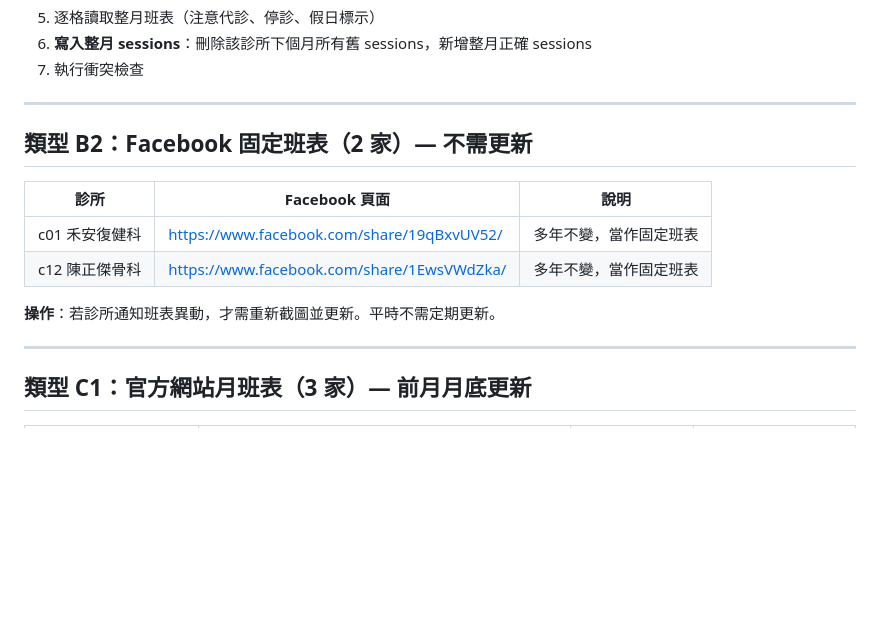
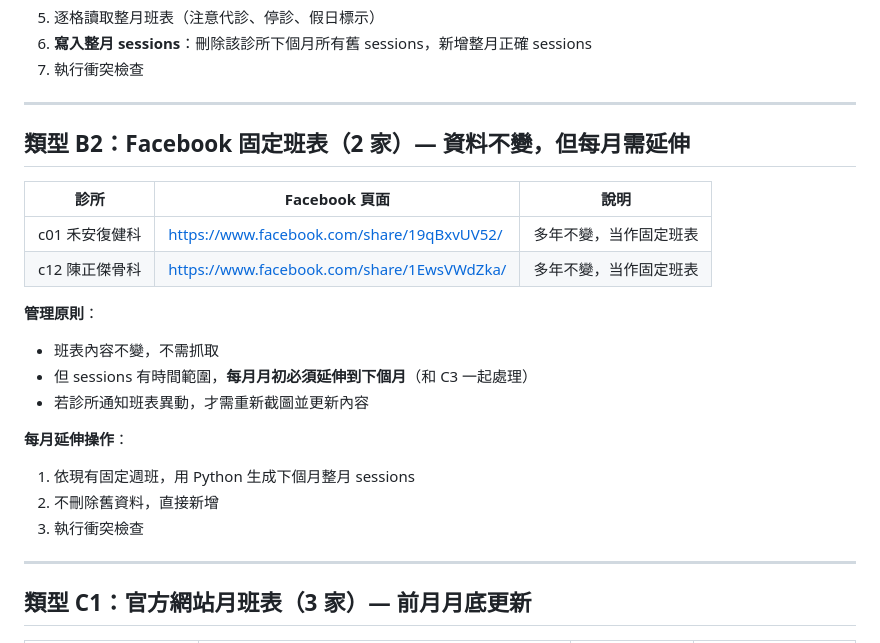
Before and after one commit to stompsid-lgtm/Schedule_Repo_v0, a Markdown page: SOP.md, the part around one of its changes. GitHub-like rendering; blank space fills up the shorter version.

```diff
--- a/SOP.md
+++ b/SOP.md
@@ -139,14 +139,23 @@ for code, (cid, name) in clinic_map.items():
 
 ---
 
-## 類型 B2：Facebook 固定班表（2 家）— 不需更新
+## 類型 B2：Facebook 固定班表（2 家）— 資料不變，但每月需延伸
 
 | 診所 | Facebook 頁面 | 說明 |
 |------|--------------|------|
-| c01 禾安復健科 | https://www.facebook.com/share/19qBxvUV52/ | 多年不變，當作固定班表 |
-| c12 陳正傑骨科 | https://www.facebook.com/share/1EwsVWdZka/ | 多年不變，當作固定班表 |
+| c01 禾安復健科 | https://www.facebook.com/share/19qBxvUV52/ | 多年不變，当作固定班表 |
+| c12 陳正傑骨科 | https://www.facebook.com/share/1EwsVWdZka/ | 多年不變，当作固定班表 |
 
-**操作**：若診所通知班表異動，才需重新截圖並更新。平時不需定期更新。
+**管理原則**：
+- 班表內容不變，不需抓取
+- 但 sessions 有時間範圍，**每月月初必須延伸到下個月**（和 C3 一起處理）
+- 若診所通知班表異動，才需重新截圖並更新內容
+
+**每月延伸操作**：
+
+1. 依現有固定週班，用 Python 生成下個月整月 sessions
+2. 不刪除舊資料，直接新增
+3. 執行衝突檢查
 
 ---
 
```
Also changed, not shown: other parts of SOP.md (+30 -14 lines).
